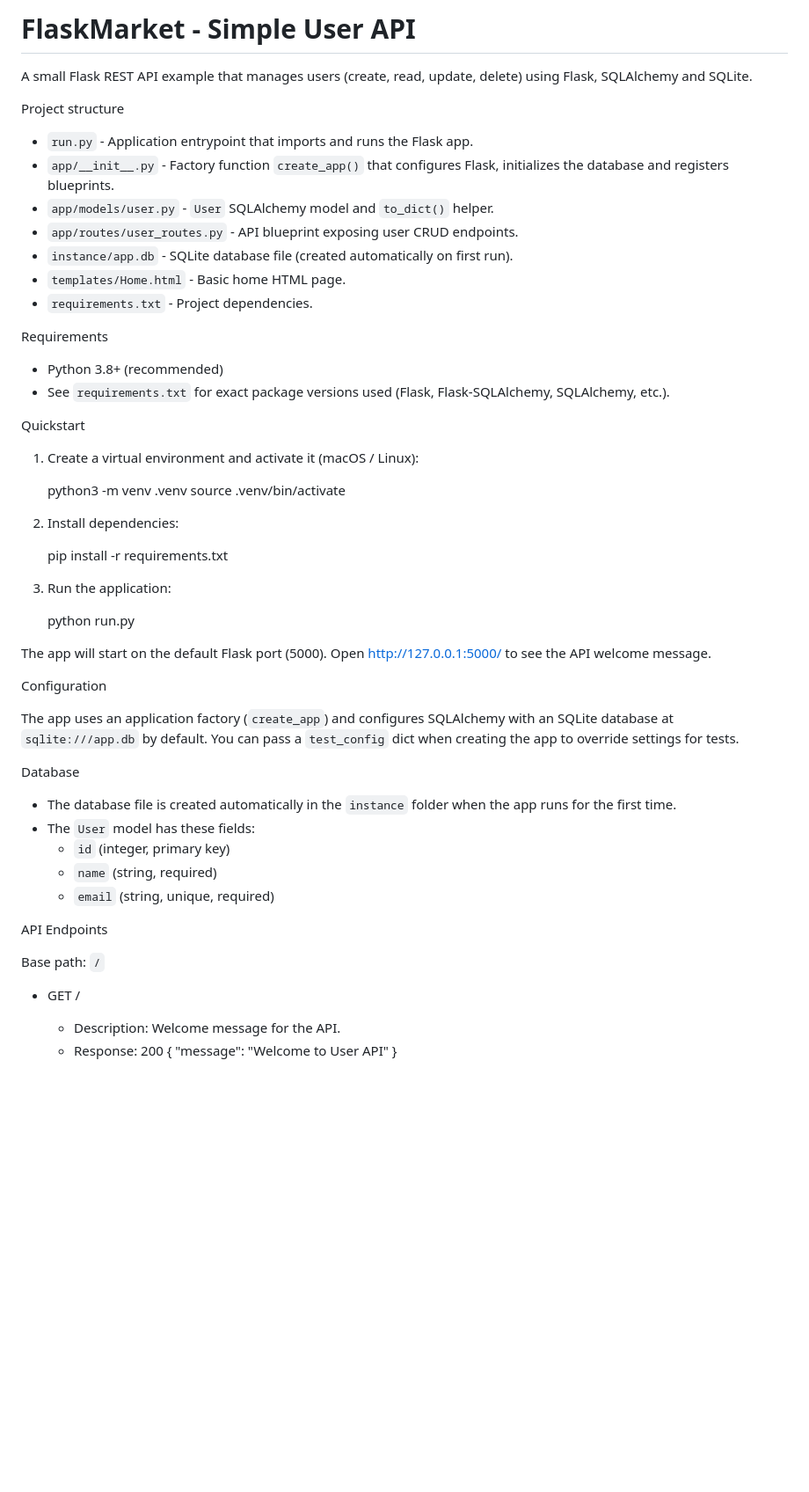
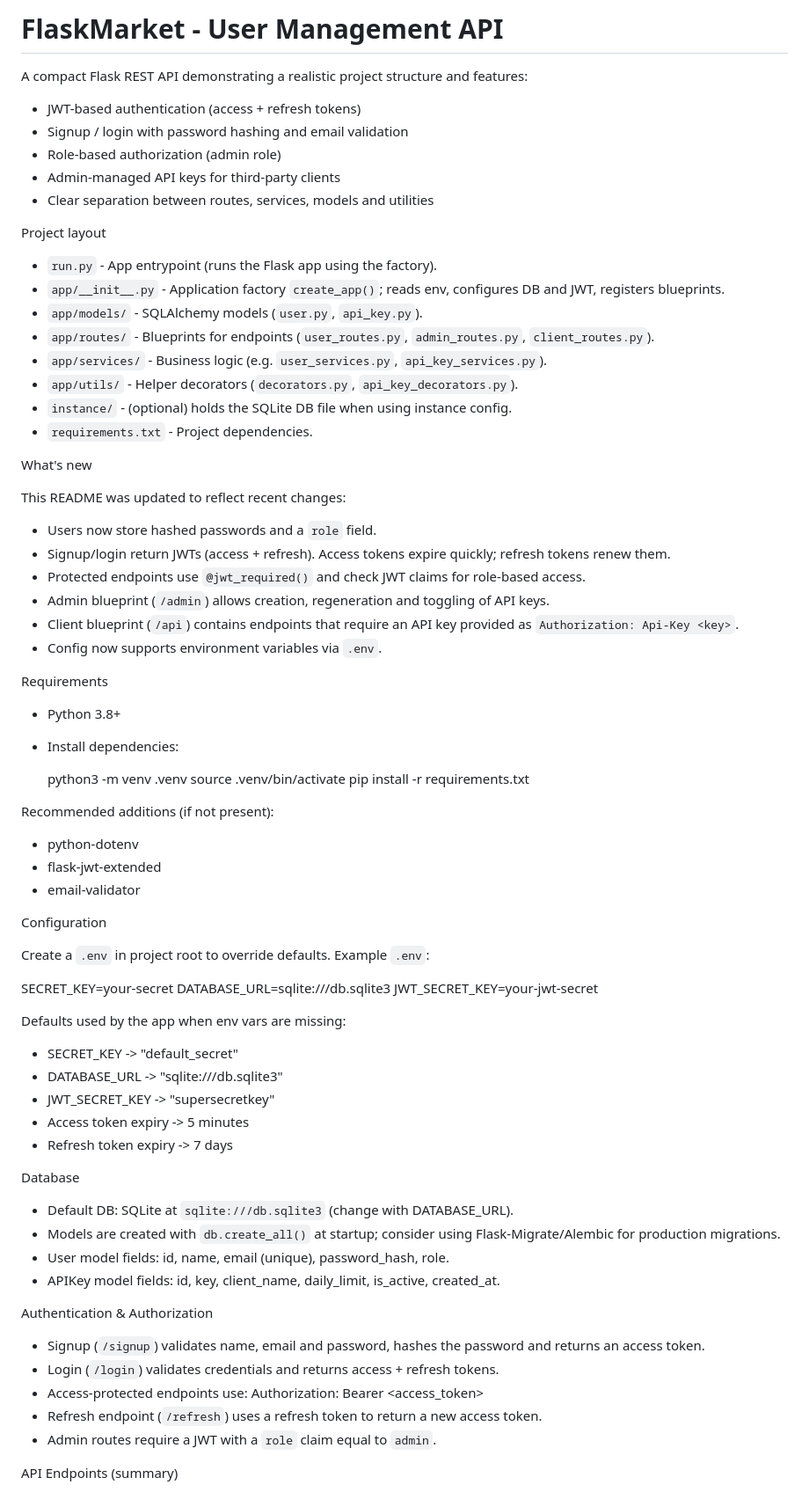
Before and after one commit to RAHULREEKHADI1/RAHULREEKHADI1-RAHULREEKHADI1-Flask_API_Creation, a Markdown page: README.md, the part around the change printed below. Shown: that part at 88% size. GitHub-like rendering; blank space fills up the shorter version.

Commit message:
All api for server side to client create generate and disable done with README.md file

```diff
--- a/README.md
+++ b/README.md
@@ -1,56 +1,76 @@
-# FlaskMarket - Simple User API
+# FlaskMarket - User Management API
 
-A small Flask REST API example that manages users (create, read, update, delete) using Flask, SQLAlchemy and SQLite.
+A compact Flask REST API demonstrating a realistic project structure and features:
+- JWT-based authentication (access + refresh tokens)
+- Signup / login with password hashing and email validation
+- Role-based authorization (admin role)
+- Admin-managed API keys for third-party clients
+- Clear separation between routes, services, models and utilities
 
-Project structure
+Project layout
 
-- `run.py` - Application entrypoint that imports and runs the Flask app.
-- `app/__init__.py` - Factory function `create_app()` that configures Flask, initializes the database and registers blueprints.
-- `app/models/user.py` - `User` SQLAlchemy model and `to_dict()` helper.
-- `app/routes/user_routes.py` - API blueprint exposing user CRUD endpoints.
-- `instance/app.db` - SQLite database file (created automatically on first run).
-- `templates/Home.html` - Basic home HTML page.
+- `run.py` - App entrypoint (runs the Flask app using the factory).
+- `app/__init__.py` - Application factory `create_app()`; reads env, configures DB and JWT, registers blueprints.
+- `app/models/` - SQLAlchemy models (`user.py`, `api_key.py`).
+- `app/routes/` - Blueprints for endpoints (`user_routes.py`, `admin_routes.py`, `client_routes.py`).
+- `app/services/` - Business logic (e.g. `user_services.py`, `api_key_services.py`).
+- `app/utils/` - Helper decorators (`decorators.py`, `api_key_decorators.py`).
+- `instance/` - (optional) holds the SQLite DB file when using instance config.
 - `requirements.txt` - Project dependencies.
+
+What's new
+
+This README was updated to reflect recent changes:
+- Users now store hashed passwords and a `role` field.
+- Signup/login return JWTs (access + refresh). Access tokens expire quickly; refresh tokens renew them.
+- Protected endpoints use `@jwt_required()` and check JWT claims for role-based access.
+- Admin blueprint (`/admin`) allows creation, regeneration and toggling of API keys.
+- Client blueprint (`/api`) contains endpoints that require an API key provided as `Authorization: Api-Key <key>`.
+- Config now supports environment variables via `.env`.
 
 Requirements
 
-- Python 3.8+ (recommended)
-- See `requirements.txt` for exact package versions used (Flask, Flask-SQLAlchemy, SQLAlchemy, etc.).
+- Python 3.8+
+- Install dependencies:
 
-Quickstart
+  python3 -m venv .venv
+  source .venv/bin/activate
+  pip install -r requirements.txt
 
-1. Create a virtual environment and activate it (macOS / Linux):
-
-   python3 -m venv .venv
-   source .venv/bin/activate
-
-2. Install dependencies:
-
-   pip install -r requirements.txt
-
-3. Run the application:
-
-   python run.py
-
-The app will start on the default Flask port (5000). Open http://127.0.0.1:5000/ to see the API welcome message.
+Recommended additions (if not present):
+- python-dotenv
+- flask-jwt-extended
+- email-validator
 
 Configuration
 
-The app uses an application factory (`create_app`) and configures SQLAlchemy with an SQLite database at `sqlite:///app.db` by default. You can pass a `test_config` dict when creating the app to override settings for tests.
+Create a `.env` in project root to override defaults. Example `.env`:
+
+  SECRET_KEY=your-secret
+  DATABASE_URL=sqlite:///db.sqlite3
+  JWT_SECRET_KEY=your-jwt-secret
+
+Defaults used by the app when env vars are missing:
+- SECRET_KEY -> "default_secret"
+- DATABASE_URL -> "sqlite:///db.sqlite3"
+- JWT_SECRET_KEY -> "supersecretkey"
+- Access token expiry -> 5 minutes
+- Refresh token expiry -> 7 days
 
 Database
 
-- The database file is created automatically in the `instance` folder when the app runs for the first time.
-- The `User` model has these fields:
-  - `id` (integer, primary key)
-  - `name` (string, required)
-  - `email` (string, unique, required)
+- Default DB: SQLite at `sqlite:///db.sqlite3` (change with DATABASE_URL).
+- Models are created with `db.create_all()` at startup; consider using Flask-Migrate/Alembic for production migrations.
+- User model fields: id, name, email (unique), password_hash, role.
+- APIKey model fields: id, key, client_name, daily_limit, is_active, created_at.
 
-API Endpoints
+Authentication & Authorization
 
-Base path: `/`
+- Signup (`/signup`) validates name, email and password, hashes the password and returns an access token.
+- Login (`/login`) validates credentials and returns access + refresh tokens.
+- Access-protected endpoints use: Authorization: Bearer <access_token>
+- Refresh endpoint (`/refresh`) uses a refresh token to return a new access token.
+- Admin routes require a JWT with a `role` claim equal to `admin`.
 
-- GET /
-  - Description: Welcome message for the API.
-  - Response: 200 { "message": "Welcome to User API" }
+API Endpoints (summary)
 
```
Also changed, not shown: other parts of README.md (+67 -58 lines).
